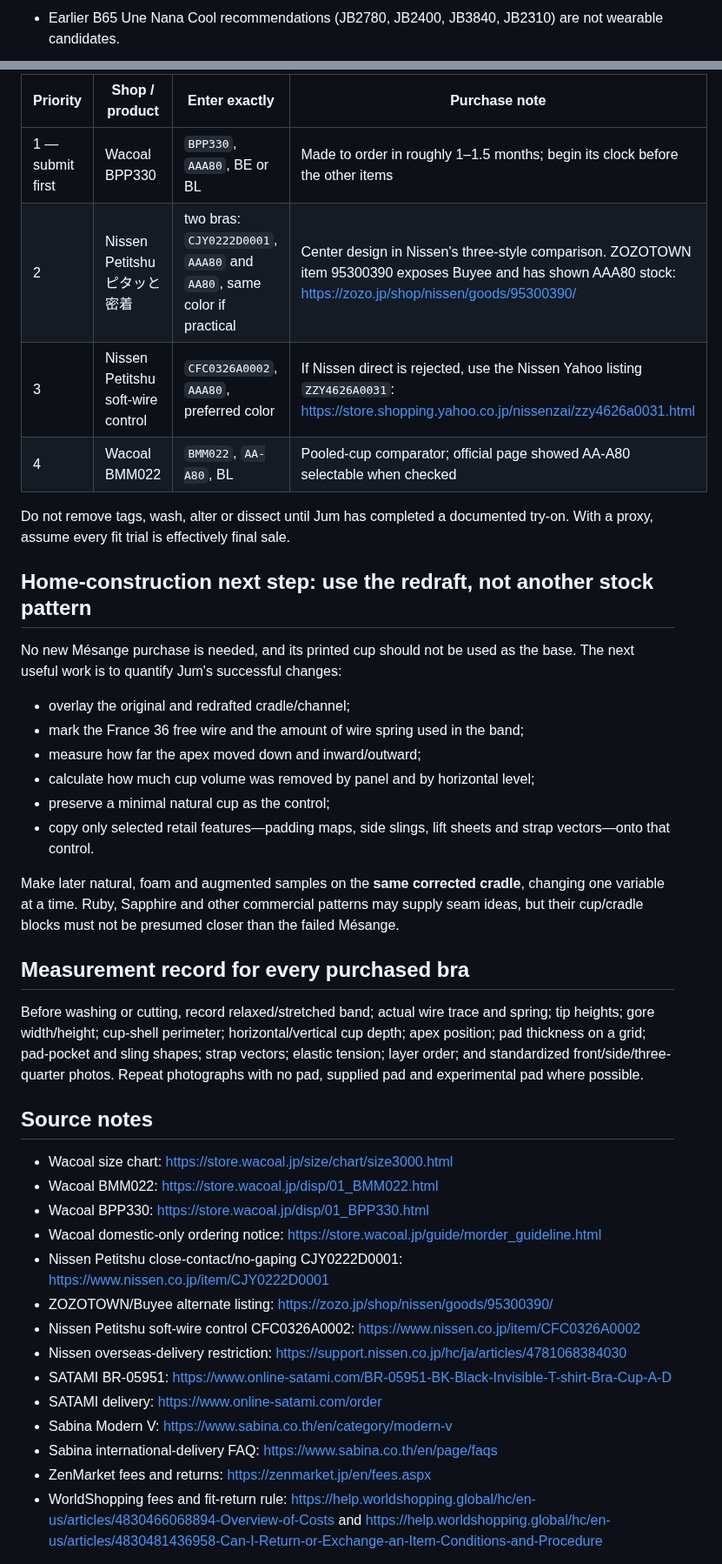
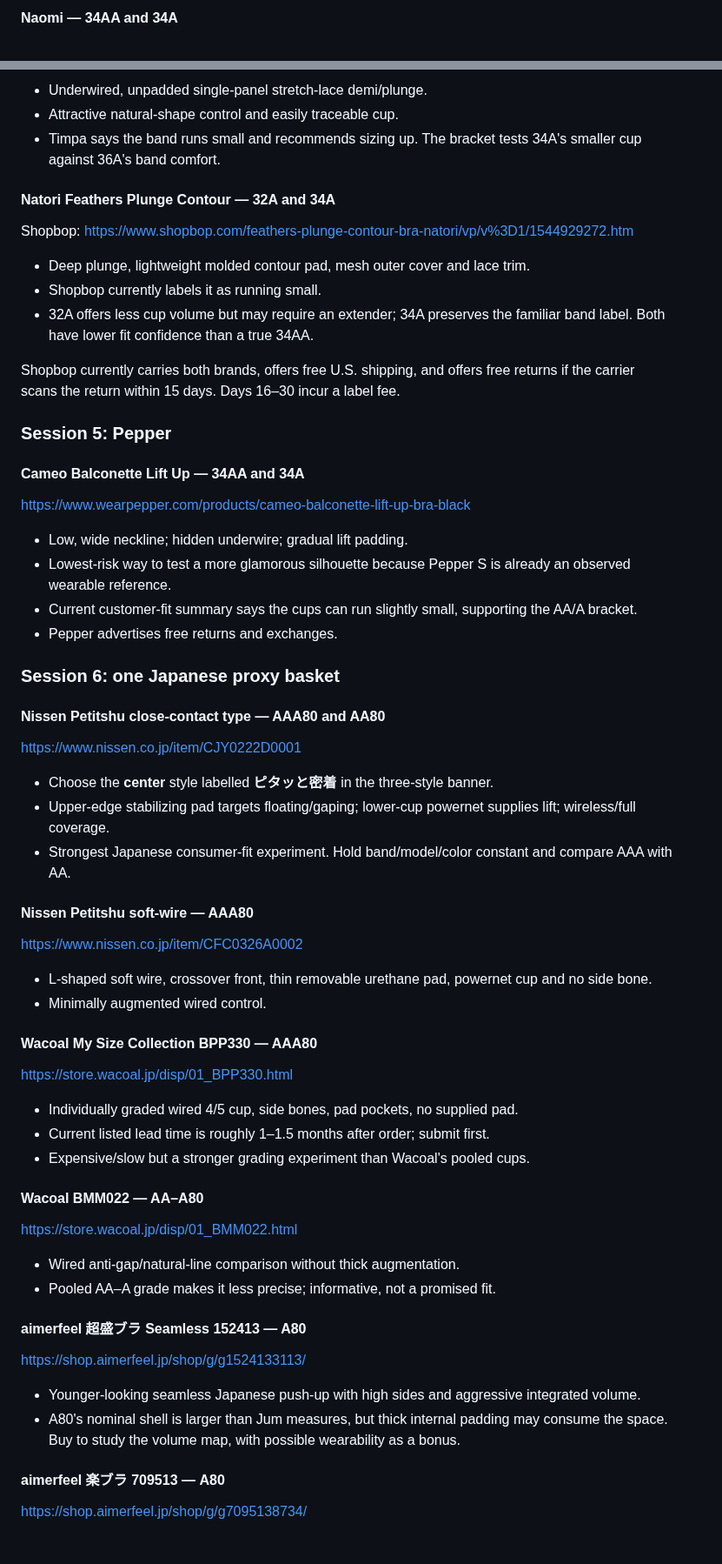
Before and after one commit to lobbycarroll-bot/bra-research-kb, a Markdown page: findings/08-shopping-reverse-engineering.md, 2 parts joined by grey strips. Shown at 87% size. Drawn GitHub-style.

Commit message:
Rework shopping guide around attractive multi-market fit trials and construction specimens

```diff
--- a/findings/08-shopping-reverse-engineering.md
+++ b/findings/08-shopping-reverse-engineering.md
@@ -37,3 +45,3 @@ This cart deliberately holds band 80 constant. It compares AAA80 against AA80 wi
 
-- Earlier B65 Une Nana Cool recommendations (JB2780, JB2400, JB3840, JB2310) are not wearable candidates.
+#### Naomi — 34AA and 34A
 
@@ -110,43 +118,69 @@ The decisive limitation: WorldShopping explicitly does **not** accept returns or
 
-| Priority | Shop / product | Enter exactly | Purchase note |
-|---|---|---|---|
-| 1 — submit first | Wacoal BPP330 | `BPP330`, `AAA80`, BE or BL | Made to order in roughly 1–1.5 months; begin its clock before the other items |
-| 2 | Nissen Petitshu ピタッと密着 | two bras: `CJY0222D0001`, `AAA80` and `AA80`, same color if practical | Center design in Nissen's three-style comparison. ZOZOTOWN item 95300390 exposes Buyee and has shown AAA80 stock: https://zozo.jp/shop/nissen/goods/95300390/ |
-| 3 | Nissen Petitshu soft-wire control | `CFC0326A0002`, `AAA80`, preferred color | If Nissen direct is rejected, use the Nissen Yahoo listing `ZZY4626A0031`: https://store.shopping.yahoo.co.jp/nissenzai/zzy4626a0031.html |
-| 4 | Wacoal BMM022 | `BMM022`, `AA-A80`, BL | Pooled-cup comparator; official page showed AA-A80 selectable when checked |
+- Underwired, unpadded single-panel stretch-lace demi/plunge.
+- Attractive natural-shape control and easily traceable cup.
+- Timpa says the band runs small and recommends sizing up. The bracket tests 34A's smaller cup against 36A's band comfort.
 
-Do not remove tags, wash, alter or dissect until Jum has completed a documented try-on. With a proxy, assume every fit trial is effectively final sale.
+#### Natori Feathers Plunge Contour — 32A and 34A
 
-## Home-construction next step: use the redraft, not another stock pattern
+Shopbop: <https://www.shopbop.com/feathers-plunge-contour-bra-natori/vp/v%3D1/1544929272.htm>
 
-No new Mésange purchase is needed, and its printed cup should not be used as the base. The next useful work is to quantify Jum's successful changes:
+- Deep plunge, lightweight molded contour pad, mesh outer cover and lace trim.
+- Shopbop currently labels it as running small.
+- 32A offers less cup volume but may require an extender; 34A preserves the familiar band label. Both have lower fit confidence than a true 34AA.
 
-- overlay the original and redrafted cradle/channel;
-- mark the France 36 free wire and the amount of wire spring used in the band;
-- measure how far the apex moved down and inward/outward;
-- calculate how much cup volume was removed by panel and by horizontal level;
-- preserve a minimal natural cup as the control;
-- copy only selected retail features—padding maps, side slings, lift sheets and strap vectors—onto that control.
+Shopbop currently carries both brands, offers free U.S. shipping, and offers free returns if the carrier scans the return within 15 days. Days 16–30 incur a label fee.
 
-Make later natural, foam and augmented samples on the **same corrected cradle**, changing one variable at a time. Ruby, Sapphire and other commercial patterns may supply seam ideas, but their cup/cradle blocks must not be presumed closer than the failed Mésange.
+### Session 5: Pepper
 
-## Measurement record for every purchased bra
+#### Cameo Balconette Lift Up — 34AA and 34A
 
-Before washing or cutting, record relaxed/stretched band; actual wire trace and spring; tip heights; gore width/height; cup-shell perimeter; horizontal/vertical cup depth; apex position; pad thickness on a grid; pad-pocket and sling shapes; strap vectors; elastic tension; layer order; and standardized front/side/three-quarter photos. Repeat photographs with no pad, supplied pad and experimental pad where possible.
+<https://www.wearpepper.com/products/cameo-balconette-lift-up-bra-black>
 
-## Source notes
+- Low, wide neckline; hidden underwire; gradual lift padding.
+- Lowest-risk way to test a more glamorous silhouette because Pepper S is already an observed wearable reference.
+- Current customer-fit summary says the cups can run slightly small, supporting the AA/A bracket.
+- Pepper advertises free returns and exchanges.
 
-- Wacoal size chart: https://store.wacoal.jp/size/chart/size3000.html
-- Wacoal BMM022: https://store.wacoal.jp/disp/01_BMM022.html
-- Wacoal BPP330: https://store.wacoal.jp/disp/01_BPP330.html
-- Wacoal domestic-only ordering notice: https://store.wacoal.jp/guide/morder_guideline.html
-- Nissen Petitshu close-contact/no-gaping CJY0222D0001: https://www.nissen.co.jp/item/CJY0222D0001
-- ZOZOTOWN/Buyee alternate listing: https://zozo.jp/shop/nissen/goods/95300390/
-- Nissen Petitshu soft-wire control CFC0326A0002: https://www.nissen.co.jp/item/CFC0326A0002
-- Nissen overseas-delivery restriction: https://support.nissen.co.jp/hc/ja/articles/4781068384030
-- SATAMI BR-05951: https://www.online-satami.com/BR-05951-BK-Black-Invisible-T-shirt-Bra-Cup-A-D
-- SATAMI delivery: https://www.online-satami.com/order
-- Sabina Modern V: https://www.sabina.co.th/en/category/modern-v
-- Sabina international-delivery FAQ: https://www.sabina.co.th/en/page/faqs
-- ZenMarket fees and returns: https://zenmarket.jp/en/fees.aspx
-- WorldShopping fees and fit-return rule: https://help.worldshopping.global/hc/en-us/articles/4830466068894-Overview-of-Costs and https://help.worldshopping.global/hc/en-us/articles/4830481436958-Can-I-Return-or-Exchange-an-Item-Conditions-and-Procedure
+### Session 6: one Japanese proxy basket
+
+#### Nissen Petitshu close-contact type — AAA80 and AA80
+
+<https://www.nissen.co.jp/item/CJY0222D0001>
+
+- Choose the **center** style labelled **ピタッと密着** in the three-style banner.
+- Upper-edge stabilizing pad targets floating/gaping; lower-cup powernet supplies lift; wireless/full coverage.
+- Strongest Japanese consumer-fit experiment. Hold band/model/color constant and compare AAA with AA.
+
+#### Nissen Petitshu soft-wire — AAA80
+
+<https://www.nissen.co.jp/item/CFC0326A0002>
+
+- L-shaped soft wire, crossover front, thin removable urethane pad, powernet cup and no side bone.
+- Minimally augmented wired control.
+
+#### Wacoal My Size Collection BPP330 — AAA80
+
+<https://store.wacoal.jp/disp/01_BPP330.html>
+
+- Individually graded wired 4/5 cup, side bones, pad pockets, no supplied pad.
+- Current listed lead time is roughly 1–1.5 months after order; submit first.
+- Expensive/slow but a stronger grading experiment than Wacoal's pooled cups.
+
+#### Wacoal BMM022 — AA–A80
+
+<https://store.wacoal.jp/disp/01_BMM022.html>
+
+- Wired anti-gap/natural-line comparison without thick augmentation.
+- Pooled AA–A grade makes it less precise; informative, not a promised fit.
+
+#### aimerfeel 超盛ブラ Seamless 152413 — A80
+
+<https://shop.aimerfeel.jp/shop/g/g1524133113/>
+
+- Younger-looking seamless Japanese push-up with high sides and aggressive integrated volume.
+- A80's nominal shell is larger than Jum measures, but thick internal padding may consume the space. Buy to study the volume map, with possible wearability as a bonus.
+
+#### aimerfeel 楽ブラ 709513 — A80
+
+<https://shop.aimerfeel.jp/shop/g/g7095138734/>
+
```
Also changed, not shown: other parts of findings/08-shopping-reverse-engineering.md (+151 -64 lines).
